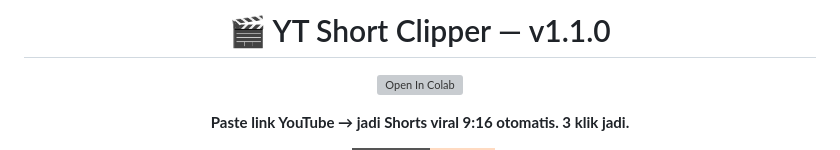
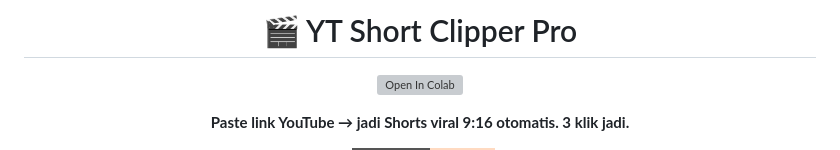
Before and after one commit to Chukie99/yt-short-clipper-offline, a Markdown page: README.md, the part around the change. Rendered like a GitHub page; badges without logos; grey boxes are pictures that could not be loaded.

Commit message:
docs: revert title to YT Short Clipper Pro (as original)

```diff
--- a/README.md
+++ b/README.md
@@ -1,6 +1,6 @@
 <div align="center">
 
-# 🎬 YT Short Clipper — v1.1.0
+# 🎬 YT Short Clipper Pro
 
 [![Open In Colab](https://colab.research.google.com/assets/colab-badge.svg)](https://colab.research.google.com/github/Chukie99/yt-short-clipper-offline/blob/main/docs/YT_Short_Clipper.ipynb)
 
```
